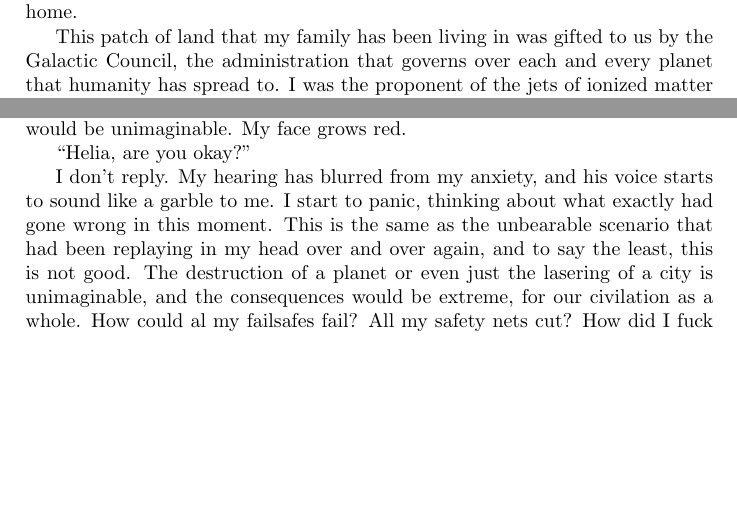
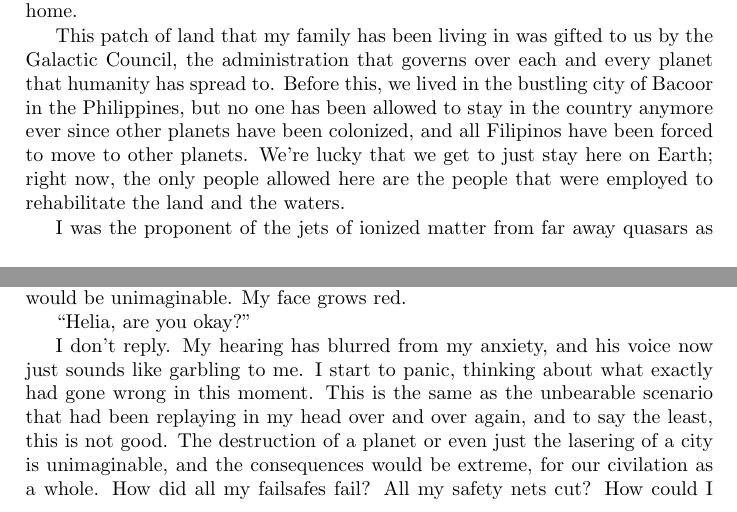
Before and after one commit to novoseiversia/shattered-sun, a LaTeX book (src/latex/book.tex): two parts of pages 5 and 7 of 7 before the commit and two parts of pages 5 and 7 of 8 after it, joined at a grey line, cut so that both start at the same text, the shorter picture padded with empty space. Compiled offline with pdfLaTeX.

Commit message:
More revisions

```diff
--- a/src/latex/book.tex
+++ b/src/latex/book.tex
@@ -94,7 +94,13 @@
 
 			This patch of land that my family has been living in was gifted to us by the Galactic
 			Council, the administration that governs over each and every planet that humanity has
-			spread to. I was the proponent of the jets of ionized matter from far away quasars as
+			spread to. Before this, we lived in the bustling city of Bacoor in the Philippines, but
+			no one has been allowed to stay in the country anymore ever since other planets have been
+			colonized, and all Filipinos have been forced to move to other planets. We're lucky that we
+			get to just stay here on Earth; right now, the only people allowed here are the people
+			that were employed to rehabilitate the land and the waters.
+
+			I was the proponent of the jets of ionized matter from far away quasars as
 			a source of energy, the technology that we now call `relative capture'. Relative
 			capture has removed the barrier of limited energy in research and technology, which has
 			allowed us to funnel gigantic amounts of power into our systems without wasting a single
@@ -201,14 +207,14 @@
 
 			``Helia, are you okay?''
 
-			I don't reply. My hearing has blurred from my anxiety, and his voice starts to sound like
-			a garble to me. I start to panic, thinking about what exactly had gone wrong in this moment.
+			I don't reply. My hearing has blurred from my anxiety, and his voice now just sounds like
+			garbling to me. I start to panic, thinking about what exactly had gone wrong in this moment.
 			This is the same as the unbearable scenario that had been replaying in my head over and over again,
 			and to say the least, this is not good. The destruction of a planet or even just the lasering of a
 			city is unimaginable, and the consequences would be extreme, for our civilation as a whole. How
-			could al my failsafes fail? All my safety nets cut? How did I fuck up this badly? My mind
-			started spiraling, like how the cloud of gas and dust spirals around a quasar. Right now, I am
-			a particle in that cloud, and I am getting dizzier and dizzier by the second.
+			did all my failsafes fail? All my safety nets cut? How could I fuck up this badly? My mind
+			started spiraling, like how the cloud of gas and dust spirals around a quasar, and right now, I am
+			a particle in that dust cloud, getting dizzier and dizzier by the second.
 
 			And then the phone rang.
 \end{document}
```
Also changed, not shown: src/latex/book.pdf.
